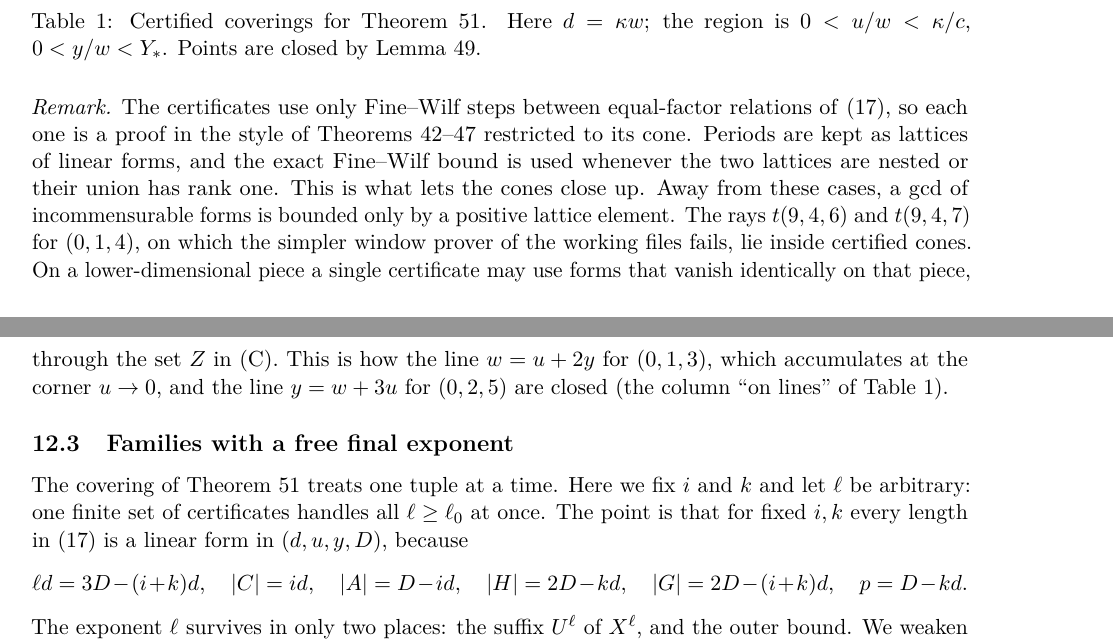
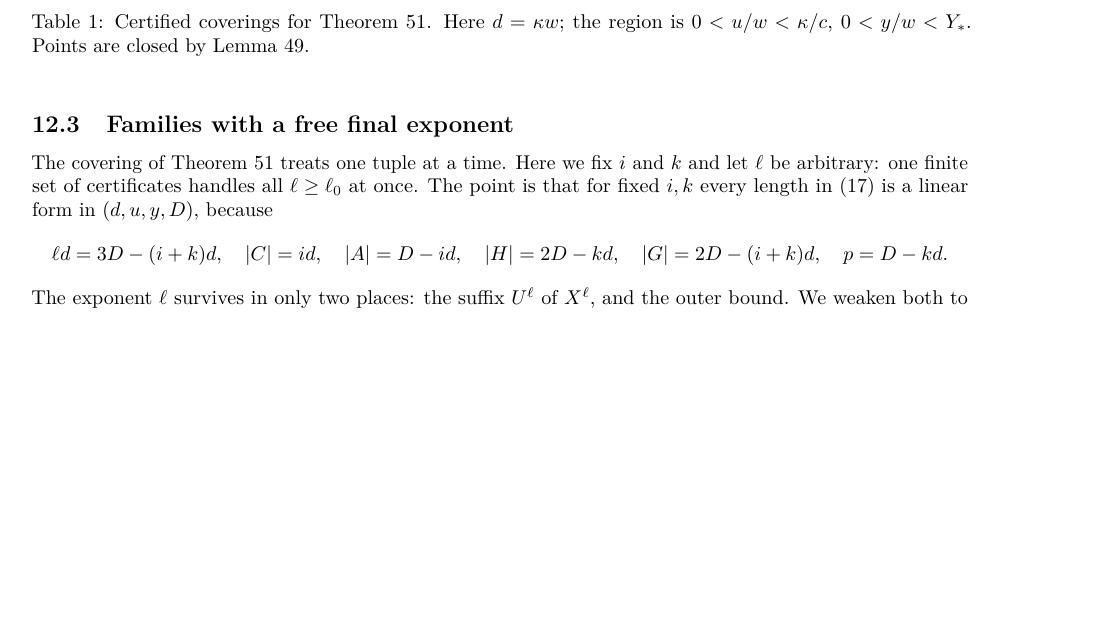
Before and after one commit to aditya160509/holub-periodicity-forcing, a LaTeX paper (manuscript.tex, which reads sec13_tail.tex): two parts of pages 28 and 29 of 31 before the commit and part of page 24 of 26 after it, the two joined at a grey line, cut so that both start at the same text, the shorter picture padded with empty space. Compiled offline with pdfLaTeX.

Commit message:
Compact layout (26 pp): 10pt, drop commentary remark
Co-Authored-By: Claude Opus 5.5 <noreply@anthropic.com>

```diff
--- a/manuscript.tex
+++ b/manuscript.tex
@@ -1,4 +1,4 @@
-\documentclass[11pt]{article}
+\documentclass[10pt]{article}
 \usepackage[T1]{fontenc}
 \usepackage{lmodern,microtype,amsmath,amsthm,amssymb,booktabs}
 \usepackage[margin=1in]{geometry}
@@ -10,7 +10,7 @@
 \newcommand{\eps}{\varepsilon}
 \title{The word \(\mathtt{aabbaba}\) forces periodicity}
 \author{Aditya Balaji}
-\date{Research manuscript, 24 November 2026}
+\date{Research manuscript, 26 November 2026}
 \theoremstyle{remark}\newtheorem*{remark}{Remark}
 \begin{document}
 \maketitle
--- a/sec13_tail.tex
+++ b/sec13_tail.tex
@@ -527,9 +527,7 @@ total & & & & 23273 & & 25 & 1\\
 \end{table}
 
 
-\begin{remark}
-The certificates use only Fine--Wilf steps between equal-factor relations of~\eqref{eq:reduced}, so each one is a proof in the style of Theorems~\ref{tail:124}--\ref{tail:023} restricted to its cone. Periods are kept as lattices of linear forms, and the exact Fine--Wilf bound is used whenever the two lattices are nested or their union has rank one. This is what lets the cones close up. Away from these cases, a gcd of incommensurable forms is bounded only by a positive lattice element. The rays \(t(9,4,6)\) and \(t(9,4,7)\) for \((0,1,4)\), on which the simpler window prover of the working files fails, lie inside certified cones. On a lower-dimensional piece a single certificate may use forms that vanish identically on that piece, through the set \(Z\) in (C). This is how the line \(w=u+2y\) for \((0,1,3)\), which accumulates at the corner \(u\to0\), and the line \(y=w+3u\) for \((0,2,5)\) are closed (the column ``on lines'' of Table~\ref{tab:cert}).
-\end{remark}
+
 
 \subsection{Families with a free final exponent}\label{tail:fam-sec}
 
```
Also changed, not shown: manuscript.pdf.
